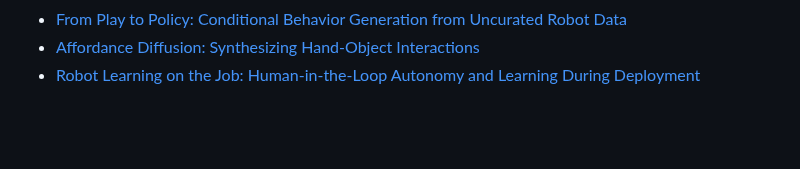
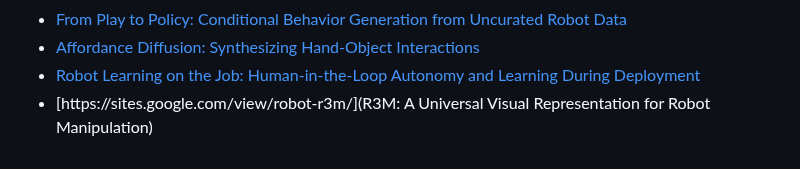
Before and after one commit to talkingtorobots/talkingtorobots.github.io, a Markdown page: 11-851/papers/README.md, the part around the change. Rendered like a GitHub page; blank space fills up the shorter version.

```diff
--- a/11-851/papers/README.md
+++ b/11-851/papers/README.md
@@ -73,3 +73,4 @@ Other
 - [From Play to Policy: Conditional Behavior Generation from Uncurated Robot Data](https://play-to-policy.github.io/)
 - [Affordance Diffusion: Synthesizing Hand-Object Interactions](https://judyye.github.io/affordiffusion-www/)
 - [Robot Learning on the Job: Human-in-the-Loop Autonomy and Learning During Deployment](ut-austin-rpl.github.io/sirius)
+- [https://sites.google.com/view/robot-r3m/](R3M: A Universal Visual Representation for Robot Manipulation)
```
